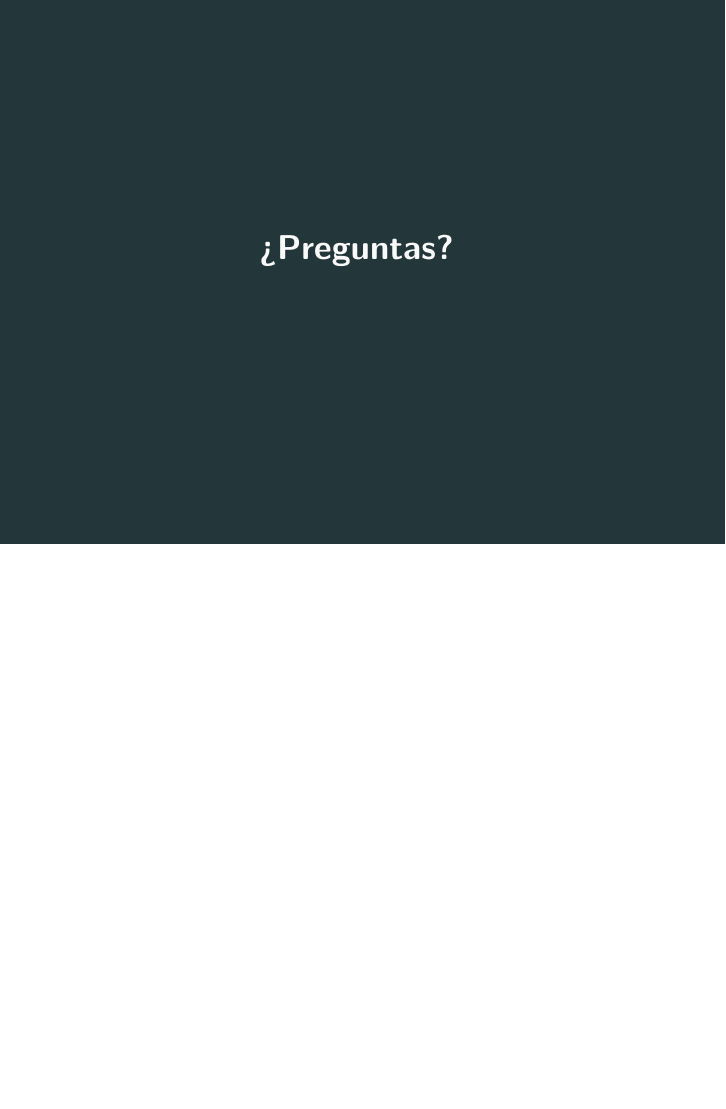
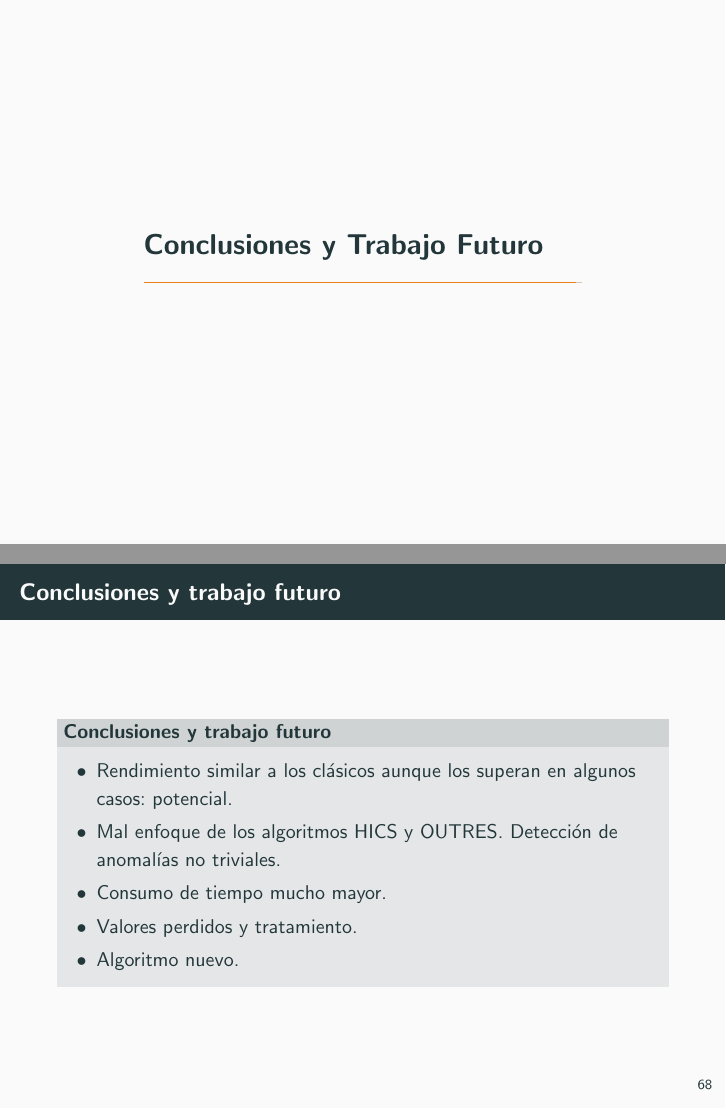
Before and after one commit to nacheteam/TFG, LaTeX slides (Presentacion/outlier_ensembles.tex): page 153 of 153 before the commit and pages 153 and 158 of 159 after it, the two joined at a grey line, the shorter picture padded with empty space. The pictures show the PDF file Presentacion/outlier_ensembles.pdf that the author committed with the source.

Commit message:
Terminada primera versión

```diff
--- a/Presentacion/outlier_ensembles.tex
+++ b/Presentacion/outlier_ensembles.tex
@@ -1440,7 +1440,19 @@ La propuesta de $k=1.5$ es arbitraria.
 \vspace{10px}
 \metroset{block=fill}
 
-
+\begin{block}{Conclusiones y trabajo futuro}
+	\begin{itemize}
+		\item Rendimiento similar a los clásicos aunque los superan en algunos casos: potencial.
+		\pause
+		\item Mal enfoque de los algoritmos HICS y OUTRES. Detección de anomalías no triviales.
+		\pause
+		\item Consumo de tiempo mucho mayor.
+		\pause
+		\item Valores perdidos y tratamiento.
+		\pause
+		\item Algoritmo nuevo.
+	\end{itemize}
+\end{block}
 
 \end{frame}
 
```
Also changed, not shown: Presentacion/outlier_ensembles.pdf, Presentacion/outlier_ensembles.tex (4 more changed lines).
